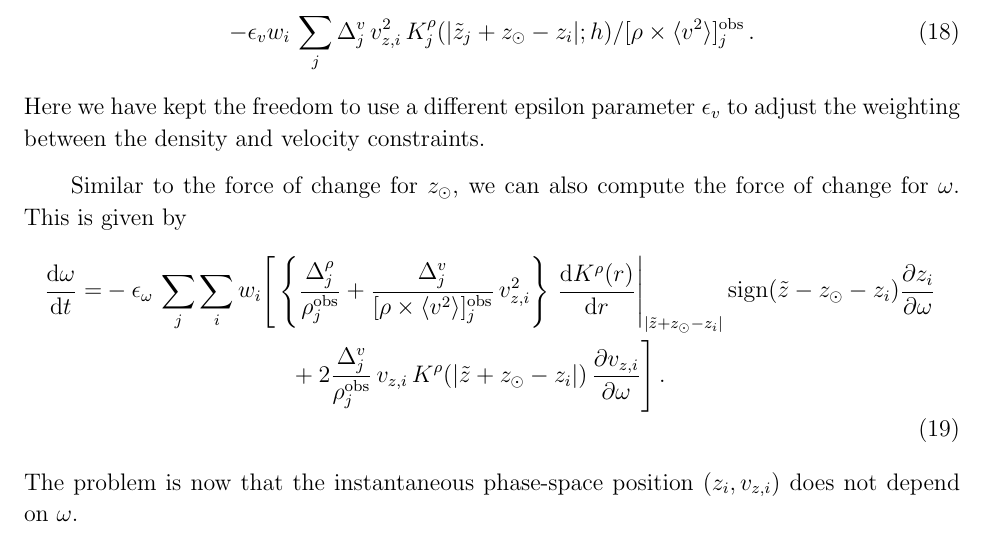
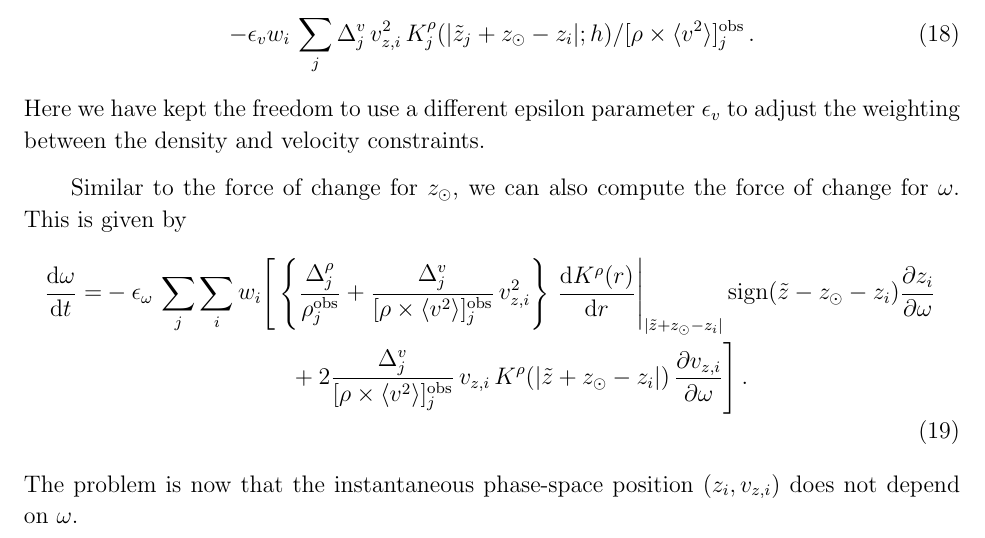
Before and after one commit to jobovy/simple-m2m, a LaTeX paper (tex/hom2m.tex): part of page 5 of 6, cut so that both start at the same text. The pictures show the PDF file tex/hom2m.pdf that the author committed with the source.

Commit message:
Fix factor in equation (19)

```diff
--- a/tex/hom2m.tex
+++ b/tex/hom2m.tex
@@ -262,7 +262,7 @@ force of change for $\omega$. This is given by
 \begin{equation}\label{eq:fcomega}
 \begin{split}
   \frac{\dd \omega}{\dd t} = & -\eps_\omega\,\sum_j \sum_i \wi \Bigg[\left\{\frac{\Delta^\rho_j}{\rho^{\mathrm{obs}}_j}+\frac{\Delta^v_j}{[\rho\times\langle v^2 \rangle]_j^{\mathrm{obs}}}\,\vzi^2\right\}\,\frac{\dd K^\rho(r)}{\dd r}\Bigg|_{|\zobs+\zsun-\zi|}\,\mathrm{sign}(\zobs-\zsun-\zi)\frac{\partial \zi}{\partial \omega}\,\\
-  & \qquad \qquad \qquad \qquad +2\frac{\Delta^v_j}{\rho^{\mathrm{obs}}_j} \,\vzi\,K^\rho(|\zobs+\zsun-\zi|)\,\frac{\partial \vzi}{\partial \omega}\Bigg]\,.
+  & \qquad \qquad \qquad \qquad +2\frac{\Delta^v_j}{[\rho\times\langle v^2 \rangle]_j^{\mathrm{obs}}} \,\vzi\,K^\rho(|\zobs+\zsun-\zi|)\,\frac{\partial \vzi}{\partial \omega}\Bigg]\,.
 \end{split}
 \end{equation}
 The problem is now that the instantaneous phase-space position
```
Also changed, not shown: tex/hom2m.pdf.
